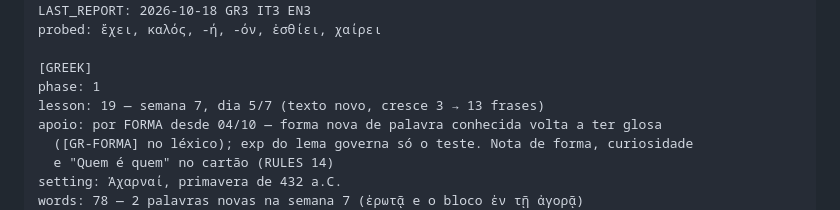
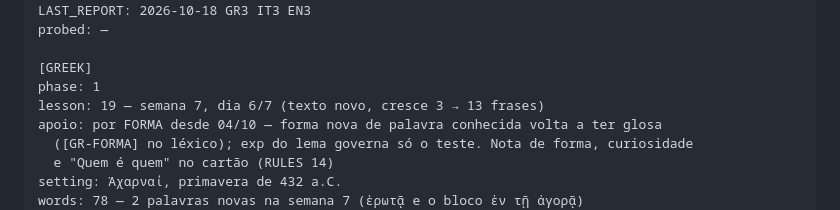
Before and after one commit to mathewse97/daily-language-learning, a Markdown page: state/logbook.md, the part around one of its changes. Drawn GitHub-style.

```diff
--- a/state/logbook.md
+++ b/state/logbook.md
@@ -17,10 +17,10 @@ DAY: 54
 STREAK: 0
 LAST_REPORT: 2026-10-18 GR3 IT3 EN3
-probed: ἔχει, καλός, -ή, -όν, ἐσθίει, χαίρει
+probed: —
 
 [GREEK]
 phase: 1
-lesson: 19 — semana 7, dia 5/7 (texto novo, cresce 3 → 13 frases)
+lesson: 19 — semana 7, dia 6/7 (texto novo, cresce 3 → 13 frases)
 apoio: por FORMA desde 04/10 — forma nova de palavra conhecida volta a ter glosa
   ([GR-FORMA] no léxico); exp do lema governa só o teste. Nota de forma, curiosidade
   e "Quem é quem" no cartão (RULES 14)
```
Also changed, not shown: other parts of state/logbook.md (+2 -2 lines).
